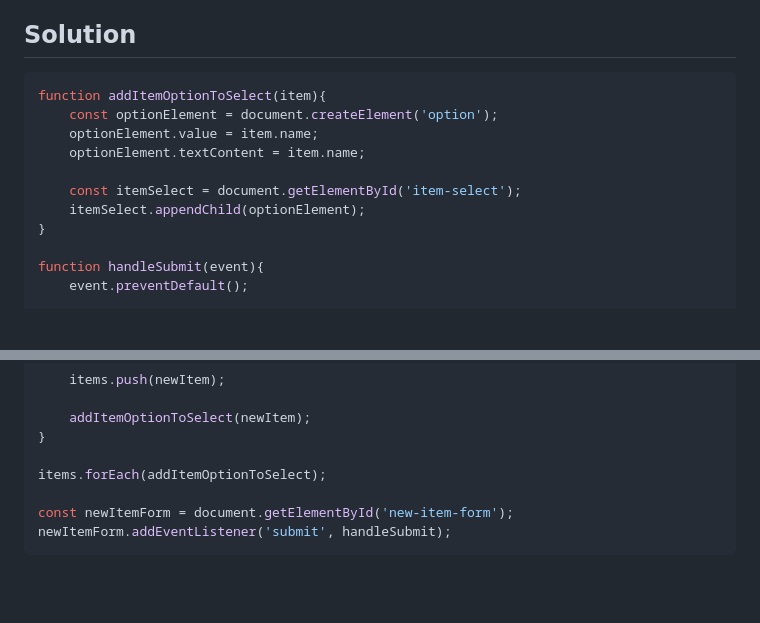
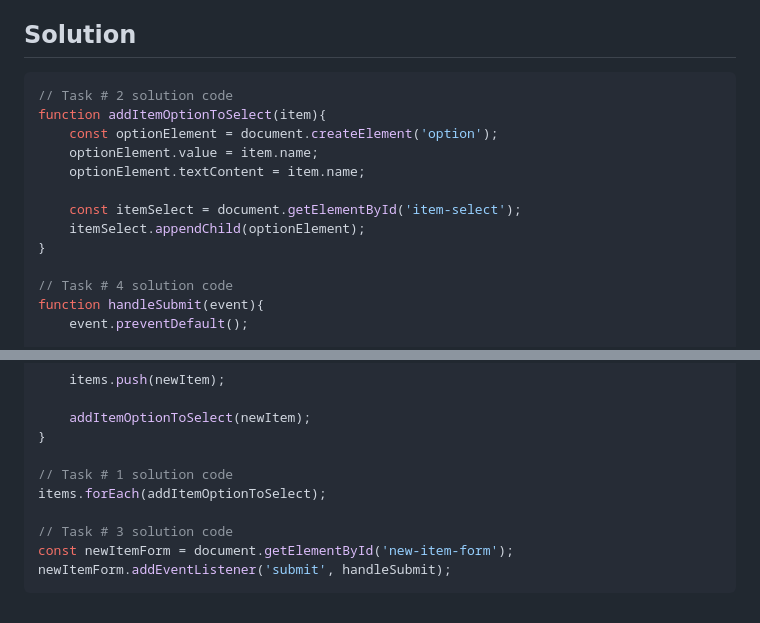
Before and after one commit to learn-co-curriculum/javascript-html-forms-practice, a Markdown page: README.md, 2 parts joined by grey strips. Rendered like a GitHub page; blank space fills up the shorter version.

Commit message:
Updated Solution section of README.md

````diff
--- a/README.md
+++ b/README.md
@@ -59,6 +59,7 @@ These are your tasks:
 ## Solution
 
 ```javascript
+// Task # 2 solution code
 function addItemOptionToSelect(item){
     const optionElement = document.createElement('option');
     optionElement.value = item.name;
@@ -68,6 +69,7 @@ function addItemOptionToSelect(item){
     itemSelect.appendChild(optionElement);
 }
 
+// Task # 4 solution code
 function handleSubmit(event){
     event.preventDefault();
 
@@ -87,8 +89,10 @@ function handleSubmit(event){
     addItemOptionToSelect(newItem);
 }
 
+// Task # 1 solution code
 items.forEach(addItemOptionToSelect);
 
+// Task # 3 solution code
 const newItemForm = document.getElementById('new-item-form');
 newItemForm.addEventListener('submit', handleSubmit);
 ```
````
